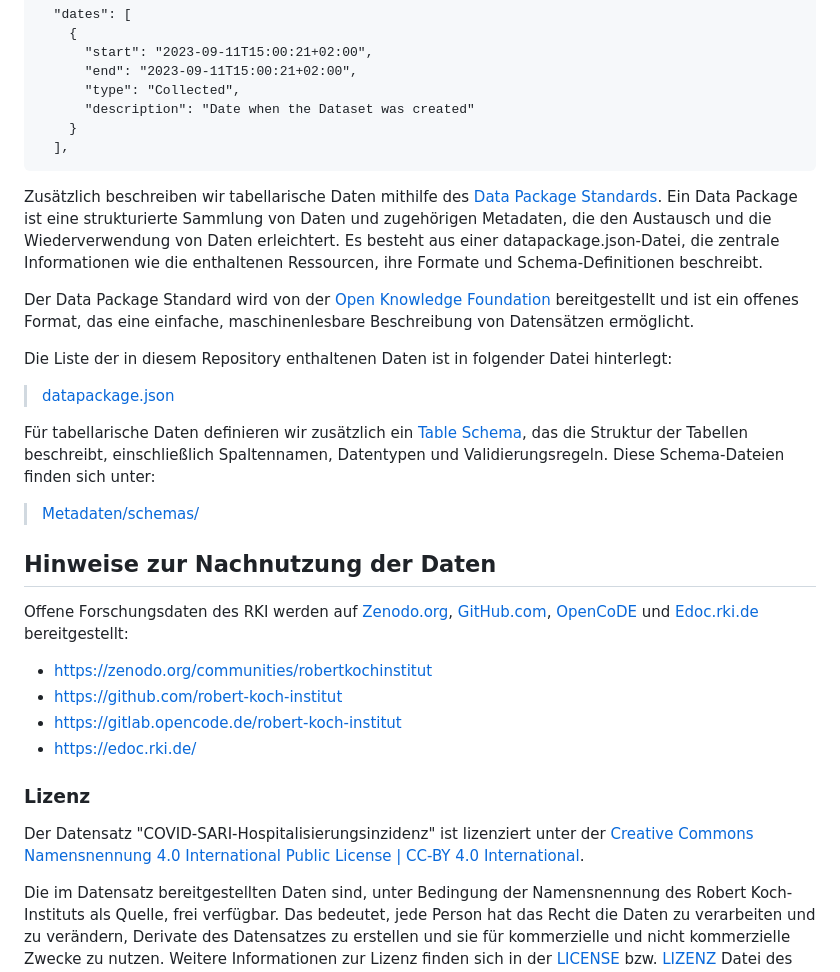
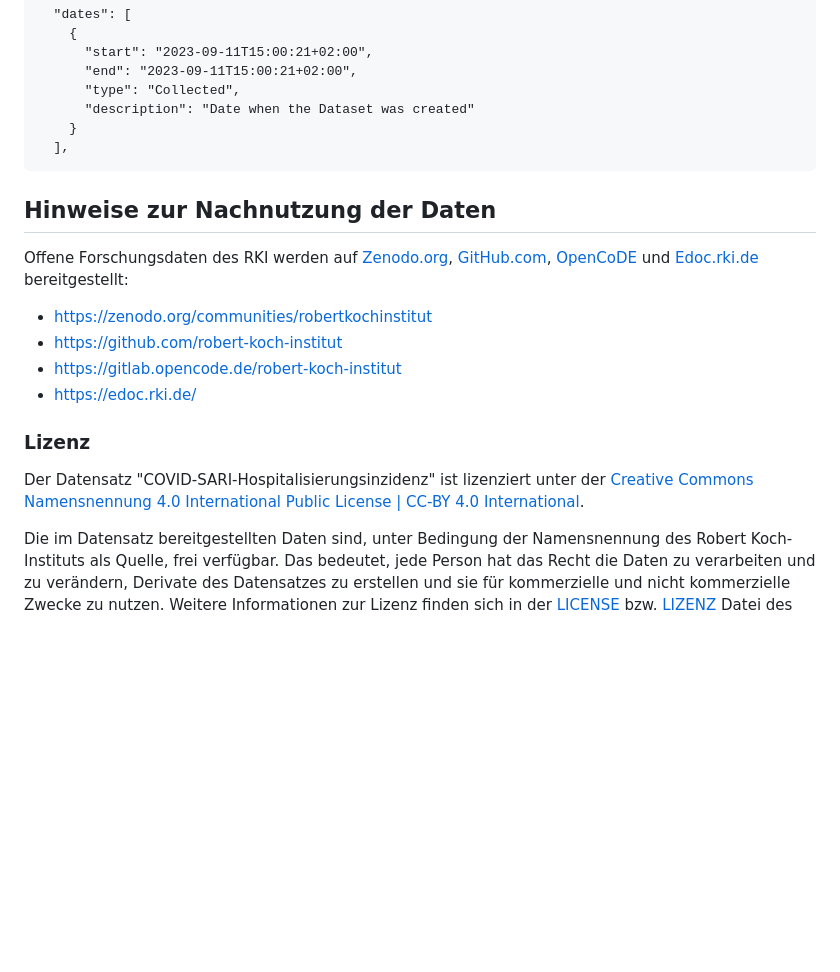
Before and after one commit to robert-koch-institut/COVID-SARI-Hospitalisierungsinzidenz, a Markdown page: Readme.md, the part around one of its changes. Rendered like a GitHub page; blank space fills up the shorter version.

````diff
--- a/Readme.md
+++ b/Readme.md
@@ -142,19 +175,6 @@ In der zenodo.json ist neben dem Publikationsdatum (`"publication_date"`) auch d
 ```
 
 
-Zusätzlich beschreiben wir tabellarische Daten mithilfe des [Data Package Standards](https://datapackage.org/).
-Ein Data Package ist eine strukturierte Sammlung von Daten und zugehörigen Metadaten, die den Austausch und die Wiederverwendung von Daten erleichtert. Es besteht aus einer datapackage.json-Datei, die zentrale Informationen wie die enthaltenen Ressourcen, ihre Formate und Schema-Definitionen beschreibt.
-
-Der Data Package Standard wird von der [Open Knowledge Foundation](https://okfn.org/) bereitgestellt und ist ein offenes Format, das eine einfache, maschinenlesbare Beschreibung von Datensätzen ermöglicht.
-
-Die Liste der in diesem Repository enthaltenen Daten ist in folgender Datei hinterlegt:
-
-> [datapackage.json](https://github.com/robert-koch-institut/COVID-SARI-Hospitalisierungsinzidenz/tree/main/datapackage.json)
-
-Für tabellarische Daten definieren wir zusätzlich ein [Table Schema](https://datapackage.org/standard/table-schema/), das die Struktur der Tabellen beschreibt, einschließlich Spaltennamen, Datentypen und Validierungsregeln. Diese Schema-Dateien finden sich unter:
-
-> [Metadaten/schemas/](https://github.com/robert-koch-institut/COVID-SARI-Hospitalisierungsinzidenz/tree/main/Metadaten/schemas)
-
 
 
 ## Hinweise zur Nachnutzung der Daten
@@ -168,7 +188,7 @@ Offene Forschungsdaten des RKI werden auf [Zenodo.org](http://Zenodo.org/), [Git
 
 ### Lizenz
 
-Der Datensatz "COVID-SARI-Hospitalisierungsinzidenz" ist lizenziert unter  der [Creative Commons Namensnennung 4.0 International Public License | CC-BY 4.0 International](https://creativecommons.org/licenses/by/4.0/deed.de).
+Der Datensatz "COVID-SARI-Hospitalisierungsinzidenz" ist lizenziert unter der [Creative Commons Namensnennung 4.0 International Public License | CC-BY 4.0 International](https://creativecommons.org/licenses/by/4.0/deed.de).
 
 Die im Datensatz bereitgestellten Daten sind, unter Bedingung der Namensnennung des Robert Koch-Instituts als Quelle, frei verfügbar. Das bedeutet, jede Person hat das Recht die Daten zu verarbeiten und zu verändern, Derivate des Datensatzes zu erstellen und sie für kommerzielle und nicht kommerzielle Zwecke zu nutzen. Weitere Informationen zur Lizenz finden sich in der [LICENSE](https://github.com/robert-koch-institut/COVID-SARI-Hospitalisierungsinzidenz/blob/main/LICENSE) bzw. [LIZENZ](https://github.com/robert-koch-institut/COVID-SARI-Hospitalisierungsinzidenz/blob/main/LIZENZ) Datei des Datensatzes.
 <!-- FOOTER_END -->
````
Also changed, not shown: other parts of Readme.md (+49 -16 lines).
